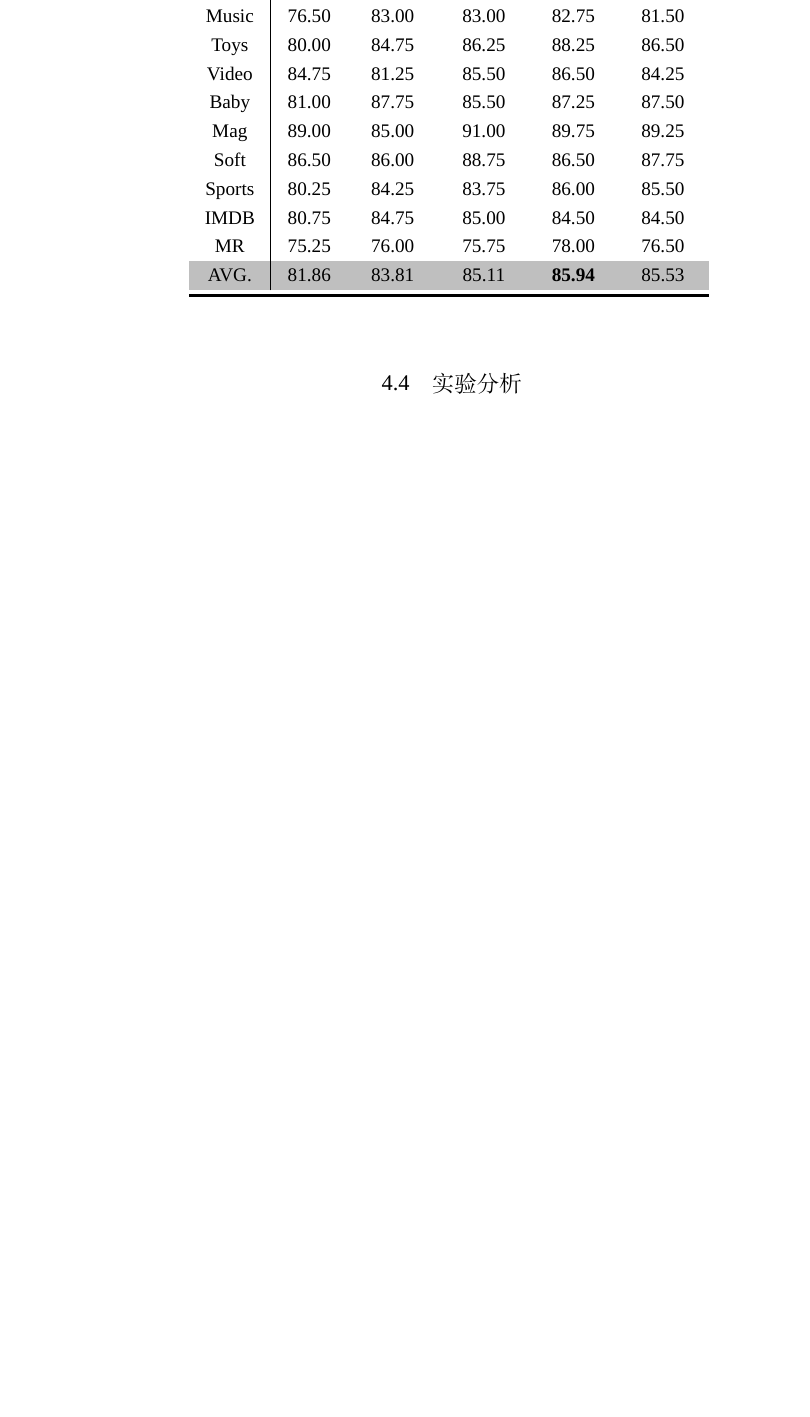
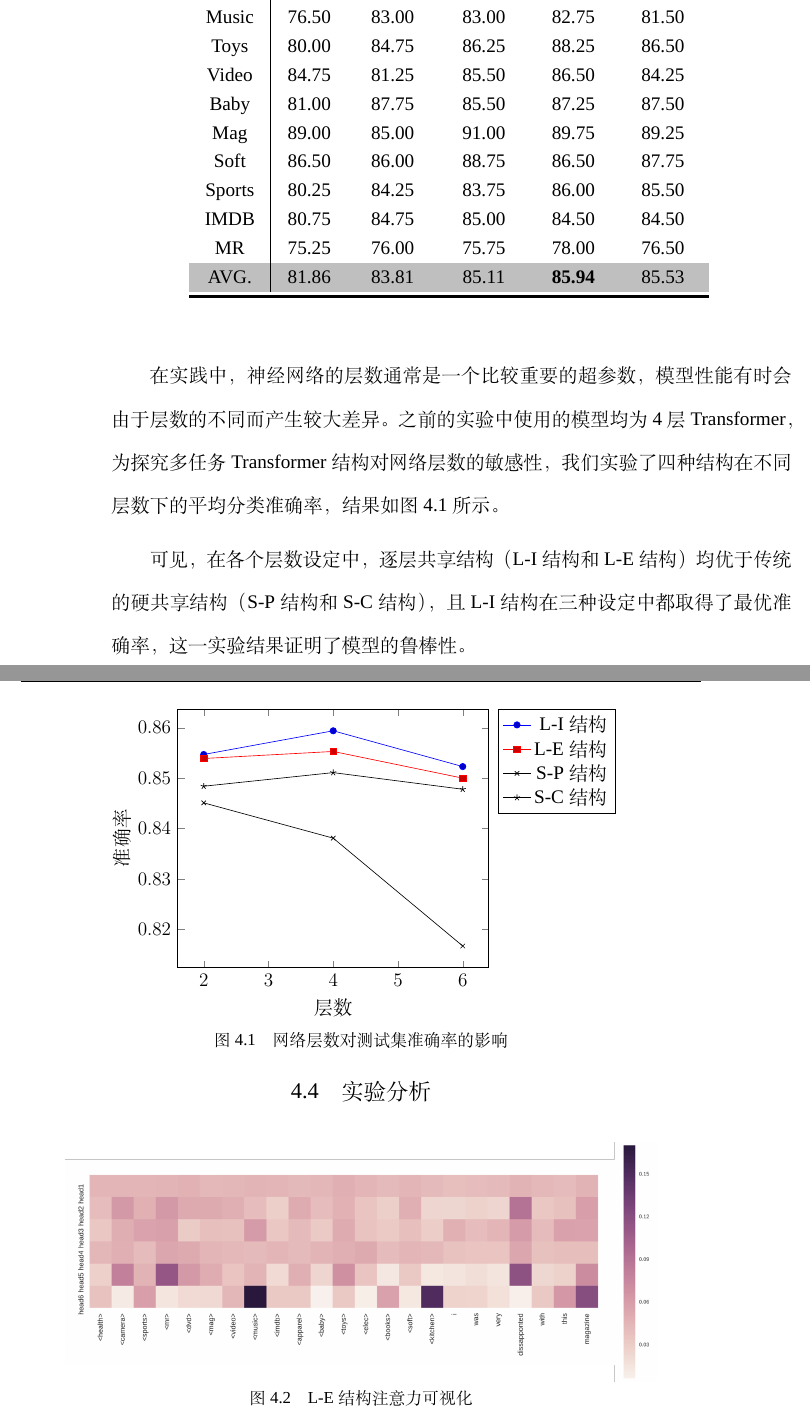
Before and after one commit to txsun1997/Bachelor-Thesis-XDU, a LaTeX thesis (thesis_tex/thesis-bachelor.tex, which reads thesis_tex/ch04-exp.tex): part of page 37 of 49 before the commit and two parts of pages 37 and 38 of 49 after it, the two joined at a grey line, cut so that both start at the same text, the shorter picture padded with empty space. Compiled offline with XeLaTeX; a missing font is replaced by an installed copy or a similar font.

Commit message:
增加了摘要和实验部分

```diff
--- a/thesis_tex/ch04-exp.tex
+++ b/thesis_tex/ch04-exp.tex
@@ -77,5 +77,59 @@
 	\end{tabular}
 	\label{tb:results}
 \end{table}
+
+在实践中，神经网络的层数通常是一个比较重要的超参数，模型性能有时会由于层数的不同而产生较大差异。之前的实验中使用的模型均为4层Transformer，为探究多任务Transformer结构对网络层数的敏感性，我们实验了四种结构在不同层数下的平均分类准确率，结果如图~\ref{fig:layer_dis}~所示。
+
+可见，在各个层数设定中，逐层共享结构（L-I结构和L-E结构）均优于传统的硬共享结构（S-P结构和S-C结构），且L-I结构在三种设定中都取得了最优准确率，这一实验结果证明了模型的鲁棒性。
+
+\begin{figure}[htb]
+\centering
+\begin{tikzpicture}
+\begin{axis}[
+	xlabel={层数},
+	ylabel={准确率},
+	legend style={
+		cells={anchor=east},
+		legend pos=outer north east,
+	}
+]
+
+\addplot coordinates{
+	(2, 0.8547)
+	(4, 0.8594)
+	(6, 0.8523)
+};
+
+\addplot coordinates{
+	(2, 0.8539)
+	(4, 0.8553)
+	(6, 0.8500)
+};
+
+\addplot [mark=x]coordinates {
+	(2, 0.8451)
+	(4, 0.8381)
+	(6, 0.8167)
+};
+
+\addplot coordinates{
+	(2, 0.8484)
+	(4, 0.8511)
+	(6, 0.8478)
+};
+\legend{L-I结构,L-E结构,S-P结构,S-C结构}
+\end{axis}
+\end{tikzpicture}
+\caption{网络层数对测试集准确率的影响}
+\label{fig:layer_dis}
+\end{figure}
+
 \section{实验分析}
 \label{sec:analysis}
+
+\begin{figure}[htb]
+\centering
+\includegraphics[scale=0.4]{L-E-attn.png}
+\caption{L-E结构注意力可视化}
+\label{fig:l-e-attn}
+\end{figure}
--- a/thesis_tex/thesis-bachelor.tex
+++ b/thesis_tex/thesis-bachelor.tex
@@ -9,6 +9,7 @@
 \usepackage{booktabs}
 \usepackage{colortbl}
 \usepackage{multirow}
+\usepackage{pgfplots}
 \lstset{language=TeX, basicstyle=\ttfamily}
 
 \newcommand{\figref}[1]{图\ref{#1}}
```
Also changed, not shown: thesis_tex/abstract.tex (+4 -9 lines), thesis_tex/L-E-attn.png (added), thesis_tex/thesis-bachelor.bbl, thesis_tex/thesis-bachelor.pdf, thesis_tex/ch04-exp.tex (2 more changed lines), 6 other files.
